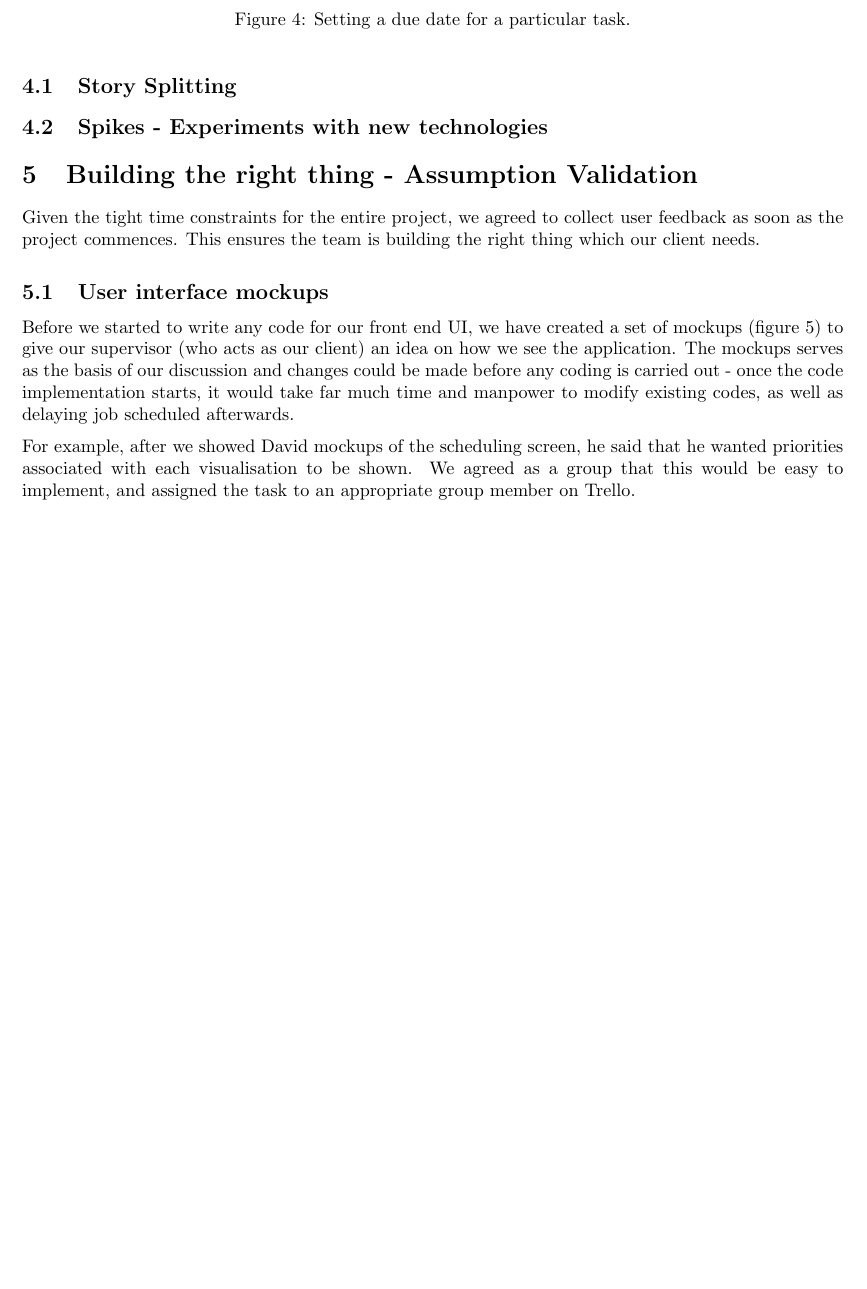
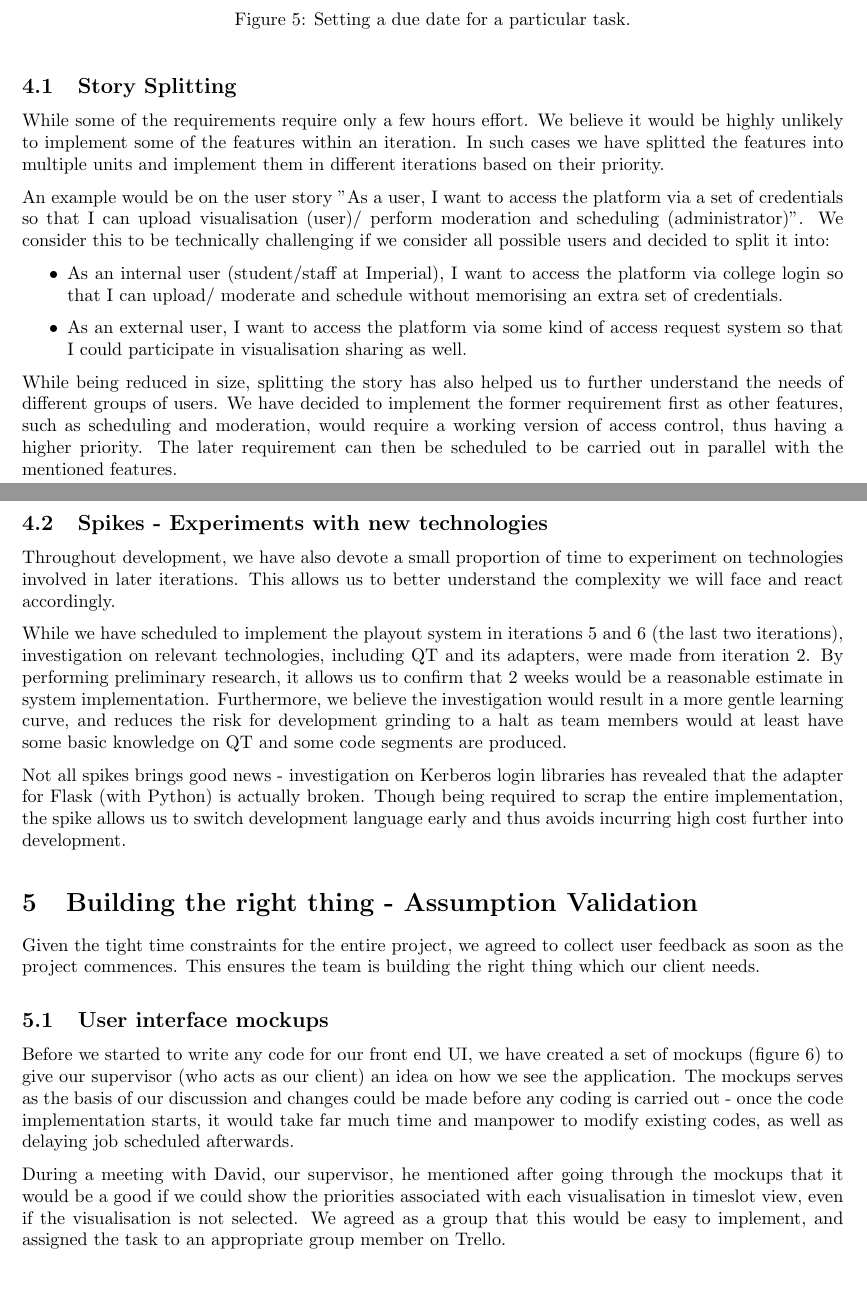
Before and after one commit to and471/report, a LaTeX document (evaluation_cw.tex): part of page 4 of 6 before the commit and two parts of pages 4 and 5 of 7 after it, the two joined at a grey line, cut so that both start at the same text, the shorter picture padded with empty space. Compiled offline with pdfLaTeX.

Commit message:
Story splitting and spikes

```diff
--- a/evaluation_cw.tex
+++ b/evaluation_cw.tex
@@ -139,14 +141,54 @@ routing, controller actions and parameters.
 
 
 \subsection{Story Splitting}
+While some of the requirements require only a few hours effort. We believe
+it would be highly unlikely to implement some of the features within an
+iteration. In such cases we have splitted the features into multiple units and
+implement them in different iterations based on their priority.
 
+An example would be on the user story
+ "As a user, I want to access the platform via a set of
+credentials so that I can upload visualisation (user)/ perform moderation and
+scheduling (administrator)". We consider this to be technically challenging
+if we consider all possible users and decided to split it into:
 
+\begin{itemize}
+  \item As an internal user (student/staff at Imperial), I want to access the
+        platform via college login so that I can upload/ moderate and schedule
+        without memorising an extra set of credentials.
+  \item As an external user, I want to access the platform via some kind
+        of access request system so that I could participate in visualisation
+        sharing as well.
+\end{itemize}
 
+While being reduced in size, splitting the story has also helped us to
+further understand the needs
+of different groups of users. We have decided to implement the former requirement
+first as other features, such as scheduling and moderation, would require
+a working version of access control, thus having a higher priority.
+The later requirement can then be scheduled
+to be carried out in parallel with the mentioned features.
 
 \subsection{Spikes - Experiments with new technologies}
+Throughout development, we have also devote a small proportion of time to
+experiment on technologies involved in later iterations. This allows us to
+better understand the complexity we will face and react accordingly.
 
+While we have scheduled to implement the playout system in iterations 5 and 6
+(the last two iterations),
+investigation on relevant technologies, including QT and its adapters, were
+made from iteration 2. By performing preliminary research, it allows
+us to confirm that 2 weeks would be a reasonable estimate in system
+implementation. Furthermore, we believe the investigation would result
+in a more gentle learning curve, and reduces the risk for development
+grinding to a halt as team members would
+at least have some basic knowledge on QT and some code segments are produced.
 
-
+Not all spikes brings good news - investigation on Kerberos login libraries has
+revealed that the adapter for Flask (with Python) is actually broken.
+Though being required to scrap the entire implementation, the spike allows us
+to switch development language early and thus avoids incurring high
+cost further into development.
 
 \section{Building the right thing - Assumption Validation}
 Given the tight time constraints for the entire project, we agreed to collect
@@ -161,10 +203,13 @@ of our discussion and changes could be made before any coding is carried out -
 once the code implementation starts, it would take far much time and manpower to
 modify existing codes, as well as delaying job scheduled afterwards.
 
-For example, after we showed David mockups of the scheduling screen, he said that
-he wanted priorities associated with each visualisation to be shown. We agreed as a
-group that this would be easy to implement, and assigned the task to an appropriate
-group member on Trello.  %TODO: edit
+During a meeting with David, our supervisor, he mentioned after going
+through the mockups that it would be a good if we could show the priorities
+associated with each visualisation in timeslot view, even if the visualisation
+is not selected.
+%TODO: consider moving the
+We agreed as a group that this would be easy to implement, and assigned the
+task to an appropriate group member on Trello.
 
 \begin{figure}[H]
    \begin{center}
```
Also changed, not shown: evaluation/meeting-board2.jpg, evaluation/scheduling_whiteboard.jpg, evaluation_cw.tex (12 more changed lines).
